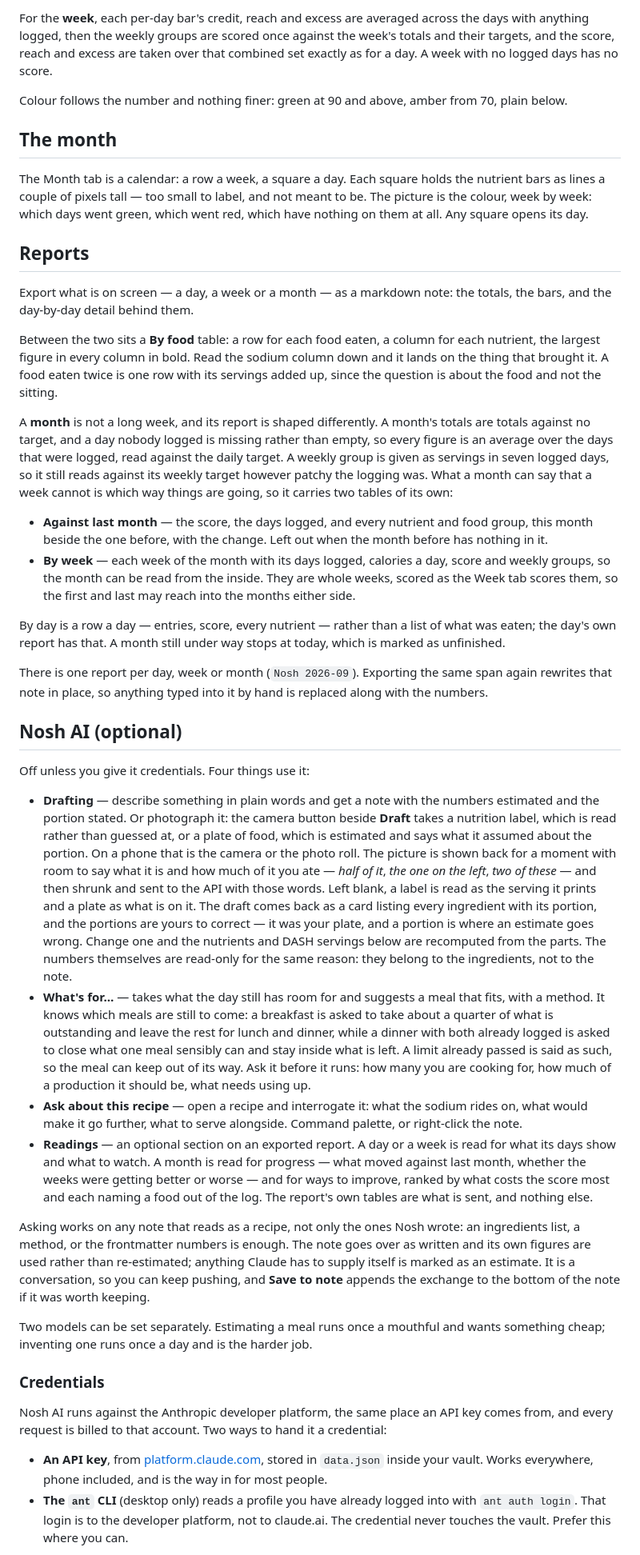
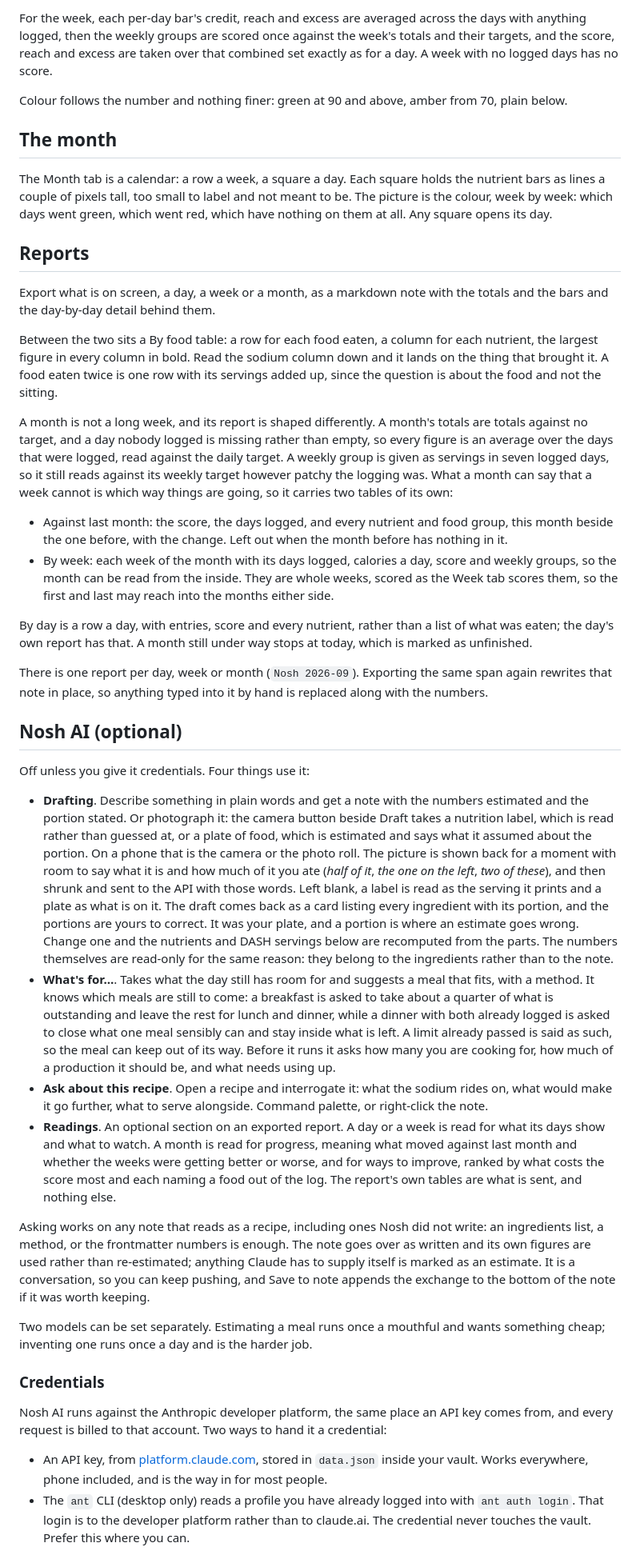
Before and after one commit to brearleyjonathon/nosh, a Markdown page: README.md, the part around one of its changes. Shown at 80% size. Drawn GitHub-style.

```diff
--- a/README.md
+++ b/README.md
@@ -251,5 +253,5 @@ what they lost.
 
-For the **week**, each per-day bar's credit, reach and excess are averaged
+For the week, each per-day bar's credit, reach and excess are averaged
 across the days with anything logged, then the weekly groups are scored once
 against the week's totals and their targets, and the score, reach and excess
 are taken over that combined set exactly as for a day. A week with no logged
@@ -261,41 +263,41 @@ from 70, plain below.
 ## The month
 
 The Month tab is a calendar: a row a week, a square a day. Each square holds
-the nutrient bars as lines a couple of pixels tall — too small to label, and
+the nutrient bars as lines a couple of pixels tall, too small to label and
 not meant to be. The picture is the colour, week by week: which days went
 green, which went red, which have nothing on them at all. Any square opens
 its day.
 
 ## Reports
 
-Export what is on screen — a day, a week or a month — as a markdown note: the
-totals, the bars, and the day-by-day detail behind them.
+Export what is on screen, a day, a week or a month, as a markdown note with
+the totals and the bars and the day-by-day detail behind them.
 
-Between the two sits a **By food** table: a row for each food eaten, a column
+Between the two sits a By food table: a row for each food eaten, a column
 for each nutrient, the largest figure in every column in bold. Read the sodium
 column down and it lands on the thing that brought it. A food eaten twice is
 one row with its servings added up, since the question is about the food and
 not the sitting.
 
-A **month** is not a long week, and its report is shaped differently. A
-month's totals are totals against no target, and a day nobody logged is
-missing rather than empty, so every figure is an average over the days that
-were logged, read against the daily target. A weekly group is given as
-servings in seven logged days, so it still reads against its weekly target
-however patchy the logging was. What a month can say that a week cannot is
-which way things are going, so it carries two tables of its own:
+A month is not a long week, and its report is shaped differently. A month's
+totals are totals against no target, and a day nobody logged is missing
+rather than empty, so every figure is an average over the days that were
+logged, read against the daily target. A weekly group is given as servings in
+seven logged days, so it still reads against its weekly target however patchy
+the logging was. What a month can say that a week cannot is which way things
+are going, so it carries two tables of its own:
 
-- **Against last month** — the score, the days logged, and every nutrient and
+- Against last month: the score, the days logged, and every nutrient and
   food group, this month beside the one before, with the change. Left out when
   the month before has nothing in it.
-- **By week** — each week of the month with its days logged, calories a day,
+- By week: each week of the month with its days logged, calories a day,
   score and weekly groups, so the month can be read from the inside. They are
   whole weeks, scored as the Week tab scores them, so the first and last may
   reach into the months either side.
 
-By day is a row a day — entries, score, every nutrient — rather than a list of
-what was eaten; the day's own report has that. A month still under way stops
-at today, which is marked as unfinished.
+By day is a row a day, with entries, score and every nutrient, rather than a
+list of what was eaten; the day's own report has that. A month still under
+way stops at today, which is marked as unfinished.
 
 There is one report per day, week or month (`Nosh 2026-09`). Exporting the
 same span again rewrites that note in place, so anything typed into it by hand
@@ -305,43 +307,44 @@ is replaced along with the numbers.
 
 Off unless you give it credentials. Four things use it:
 
-- **Drafting** — describe something in plain words and get a note with the
+- **Drafting**. Describe something in plain words and get a note with the
   numbers estimated and the portion stated. Or photograph it: the camera
-  button beside **Draft** takes a nutrition label, which is read rather than
+  button beside Draft takes a nutrition label, which is read rather than
   guessed at, or a plate of food, which is estimated and says what it assumed
   about the portion. On a phone that is the camera or the photo roll. The
   picture is shown back for a moment with room to say what it is and how much
-  of it you ate — *half of it*, *the one on the left*, *two of these* — and
+  of it you ate (*half of it*, *the one on the left*, *two of these*), and
   then shrunk and sent to the API with those words. Left blank, a label is
   read as the serving it prints and a plate as what is on it.
   The draft comes back as a card listing every ingredient with its portion,
-  and the portions are yours to correct — it was your plate, and a portion is
+  and the portions are yours to correct. It was your plate, and a portion is
   where an estimate goes wrong. Change one and the nutrients and DASH servings
   below are recomputed from the parts. The numbers themselves are read-only
-  for the same reason: they belong to the ingredients, not to the note.
-- **What's for…** — takes what the day still has room for and suggests a meal
+  for the same reason: they belong to the ingredients rather than to the
+  note.
+- **What's for…**. Takes what the day still has room for and suggests a meal
   that fits, with a method. It knows which meals are still to come: a
   breakfast is asked to take about a quarter of what is outstanding and leave
   the rest for lunch and dinner, while a dinner with both already logged is
   asked to close what one meal sensibly can and stay inside what is left. A
   limit already passed is said as such, so the meal can keep out of its way.
-  Ask it before it runs: how many you are cooking for, how much of a
-  production it should be, what needs using up.
-- **Ask about this recipe** — open a recipe and interrogate it: what the sodium
-  rides on, what would make it go further, what to serve alongside. Command
-  palette, or right-click the note.
-- **Readings** — an optional section on an exported report. A day or a week
-  is read for what its days show and what to watch. A month is read for
-  progress — what moved against last month, whether the weeks were getting
-  better or worse — and for ways to improve, ranked by what costs the score
-  most and each naming a food out of the log. The report's own tables are what
-  is sent, and nothing else.
+  Before it runs it asks how many you are cooking for, how much of a
+  production it should be, and what needs using up.
+- **Ask about this recipe**. Open a recipe and interrogate it: what the
+  sodium rides on, what would make it go further, what to serve alongside.
+  Command palette, or right-click the note.
+- **Readings**. An optional section on an exported report. A day or a week is
+  read for what its days show and what to watch. A month is read for
+  progress, meaning what moved against last month and whether the weeks were
+  getting better or worse, and for ways to improve, ranked by what costs the
+  score most and each naming a food out of the log. The report's own tables
+  are what is sent, and nothing else.
 
-Asking works on any note that reads as a recipe, not only the ones Nosh wrote:
-an ingredients list, a method, or the frontmatter numbers is enough. The note
-goes over as written and its own figures are used rather than re-estimated;
-anything Claude has to supply itself is marked as an estimate. It is a
-conversation, so you can keep pushing, and **Save to note** appends the
+Asking works on any note that reads as a recipe, including ones Nosh did not
+write: an ingredients list, a method, or the frontmatter numbers is enough.
+The note goes over as written and its own figures are used rather than
+re-estimated; anything Claude has to supply itself is marked as an estimate.
+It is a conversation, so you can keep pushing, and Save to note appends the
 exchange to the bottom of the note if it was worth keeping.
 
 Two models can be set separately. Estimating a meal runs once a mouthful and
@@ -353,11 +356,11 @@ Nosh AI runs against the Anthropic developer platform, the same place an
 API key comes from, and every request is billed to that account. Two ways
 to hand it a credential:
 
-- **An API key**, from [platform.claude.com](https://platform.claude.com),
+- An API key, from [platform.claude.com](https://platform.claude.com),
   stored in `data.json` inside your vault. Works everywhere, phone included,
   and is the way in for most people.
-- **The `ant` CLI** (desktop only) reads a profile you have already logged
-  into with `ant auth login`. That login is to the developer platform, not to
-  claude.ai. The credential never touches the vault. Prefer this where you
+- The `ant` CLI (desktop only) reads a profile you have already logged into
+  with `ant auth login`. That login is to the developer platform rather than
+  to claude.ai. The credential never touches the vault. Prefer this where you
   can.
 
```
Also changed, not shown: other parts of README.md (+107 -105 lines).
